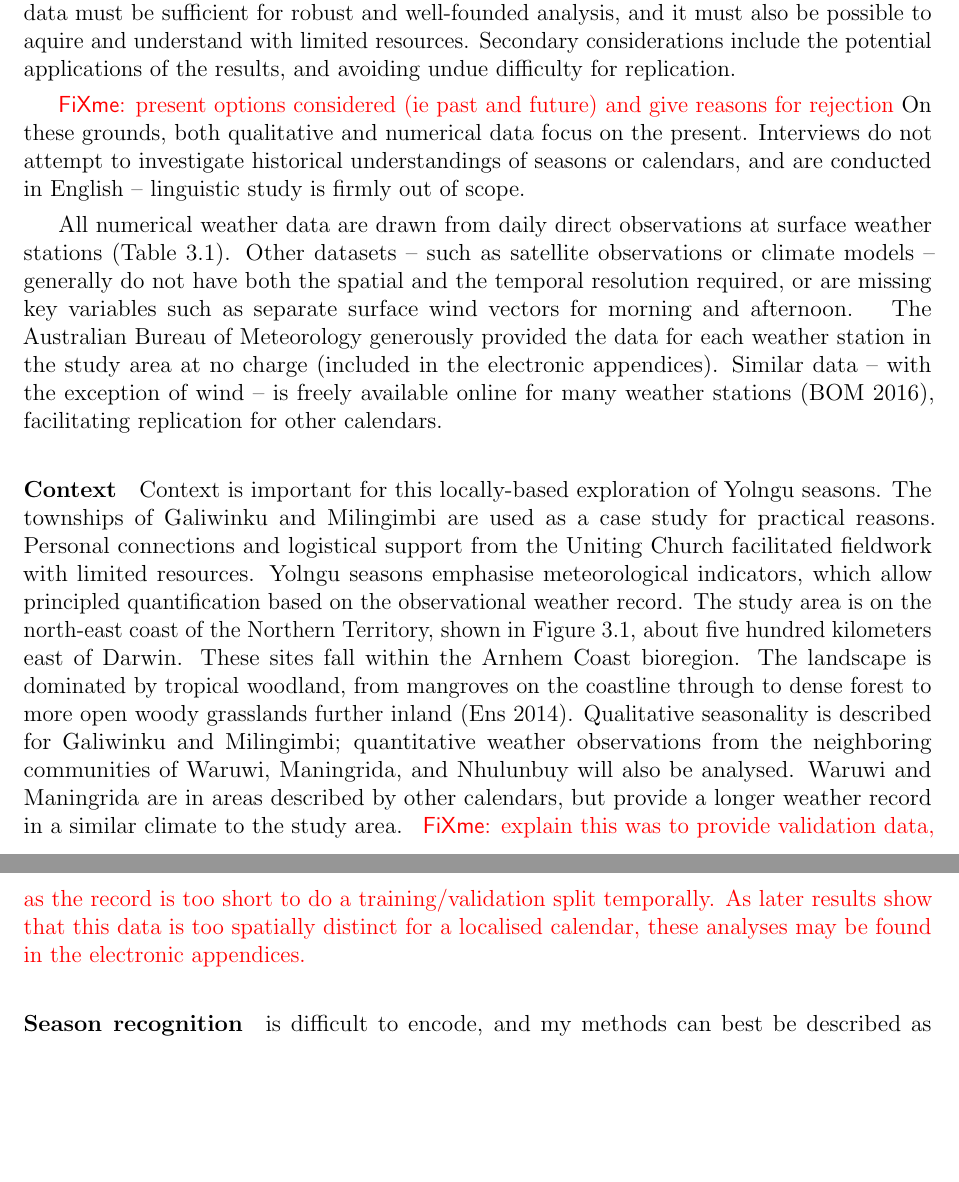
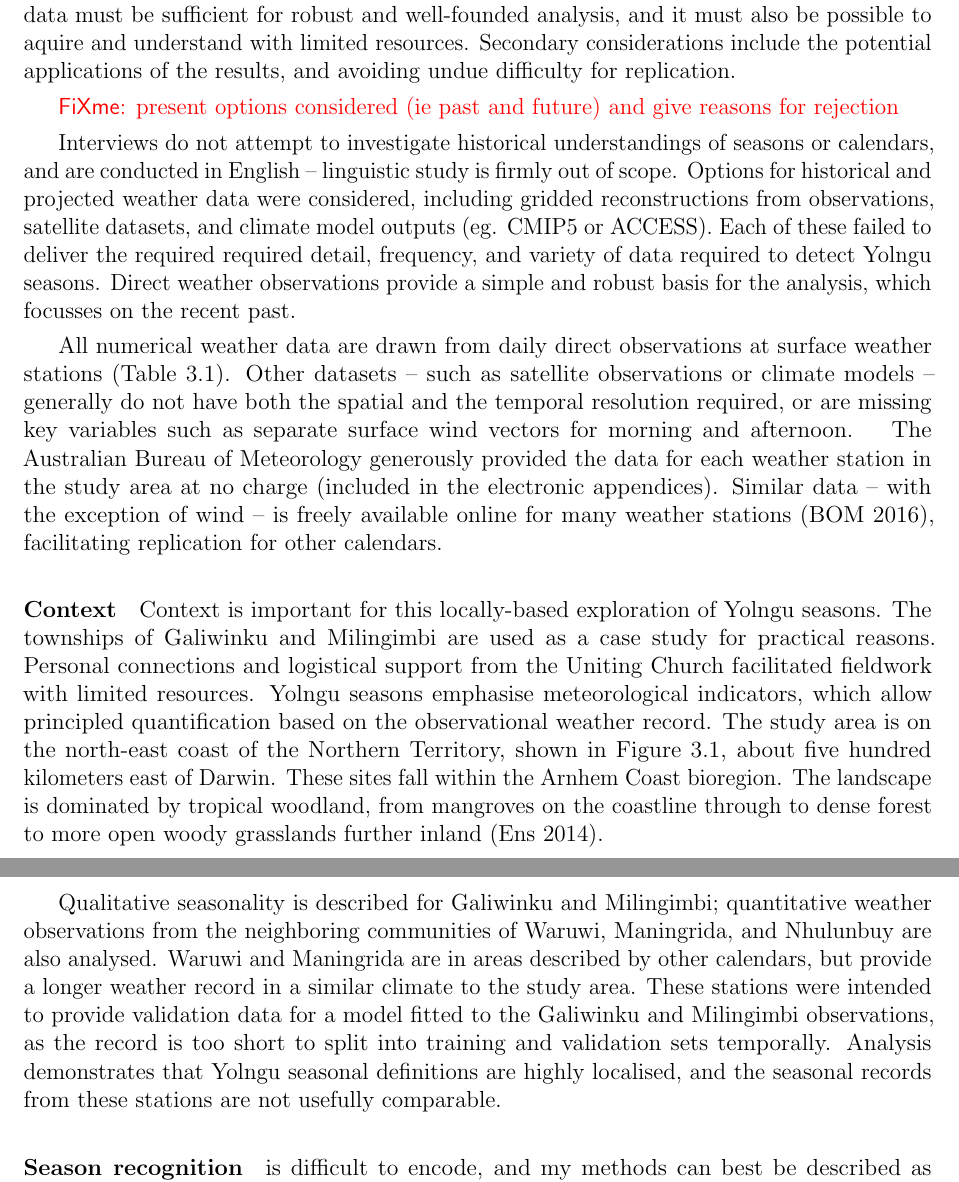
Before and after one commit to Zac-HD/yolngu-seasons-thesis, a LaTeX thesis (tex/thesis.tex, which reads tex/methods.tex): two parts of pages 26 and 27 of 75, joined at a grey line, cut so that both start at the same text, the shorter picture padded with empty space. Compiled offline with pdfLaTeX.

Commit message:
Methods - data validation and scoping

```diff
--- a/tex/methods.tex
+++ b/tex/methods.tex
@@ -76,10 +76,17 @@ resources.  Secondary considerations include the potential applications
 of the results, and avoiding undue difficulty for replication.
 
 \todo{present options considered (ie past and future) and give reasons for rejection}
-On these grounds, both qualitative and numerical data focus on the present.
+
 Interviews do not attempt to investigate historical understandings of
-seasons or calendars, and are conducted in English --
-linguistic study is firmly out of scope.
+seasons or calendars, and are conducted in English -- linguistic study
+is firmly out of scope.
+%
+Options for historical and projected weather data were considered, including
+gridded reconstructions from observations, satellite datasets, and climate
+model outputs (eg. CMIP5 or ACCESS).  Each of these failed to deliver the
+required required detail, frequency, and variety of data required to detect
+Yolngu seasons.  Direct weather observations provide a simple and robust basis
+for the analysis, which focusses on the recent past.
 
 All numerical weather data are drawn from daily direct observations at
 surface weather stations (\cref{tab:weather-station-summary}).
@@ -110,17 +117,19 @@ in  \cref{fig:arnhem-map}, about five hundred kilometers east of Darwin.
 These sites fall within the Arnhem Coast bioregion.  The landscape is
 dominated by tropical woodland, from mangroves on the coastline through
 to dense forest to more open woody grasslands further inland \citep{ens2014}.
+
+
 Qualitative seasonality is described for Galiwinku and Milingimbi;
 quantitative weather observations from the neighboring communities of Waruwi, Maningrida, and Nhulunbuy
-will also be analysed.  Waruwi and Maningrida are in areas described by
+are also analysed.  Waruwi and Maningrida are in areas described by
 other calendars, but provide a longer weather record in a similar climate
 to the study area.
 %
-\todo{explain this was to provide validation data, as the record is too
-short to do a training/validation split temporally.  As later results
-show that this data is too spatially distinct for a localised calendar,
-these analyses may be found in the electronic appendices.
-}
+These stations were intended to provide validation data for a model fitted
+to the Galiwinku and Milingimbi observations, as the record is too short to
+split into training and validation sets temporally.  Analysis demonstrates
+that Yolngu seasonal definitions are highly localised, and the seasonal
+records from these stations are not usefully comparable.
 
 
 \begin{figure}[t]
```
